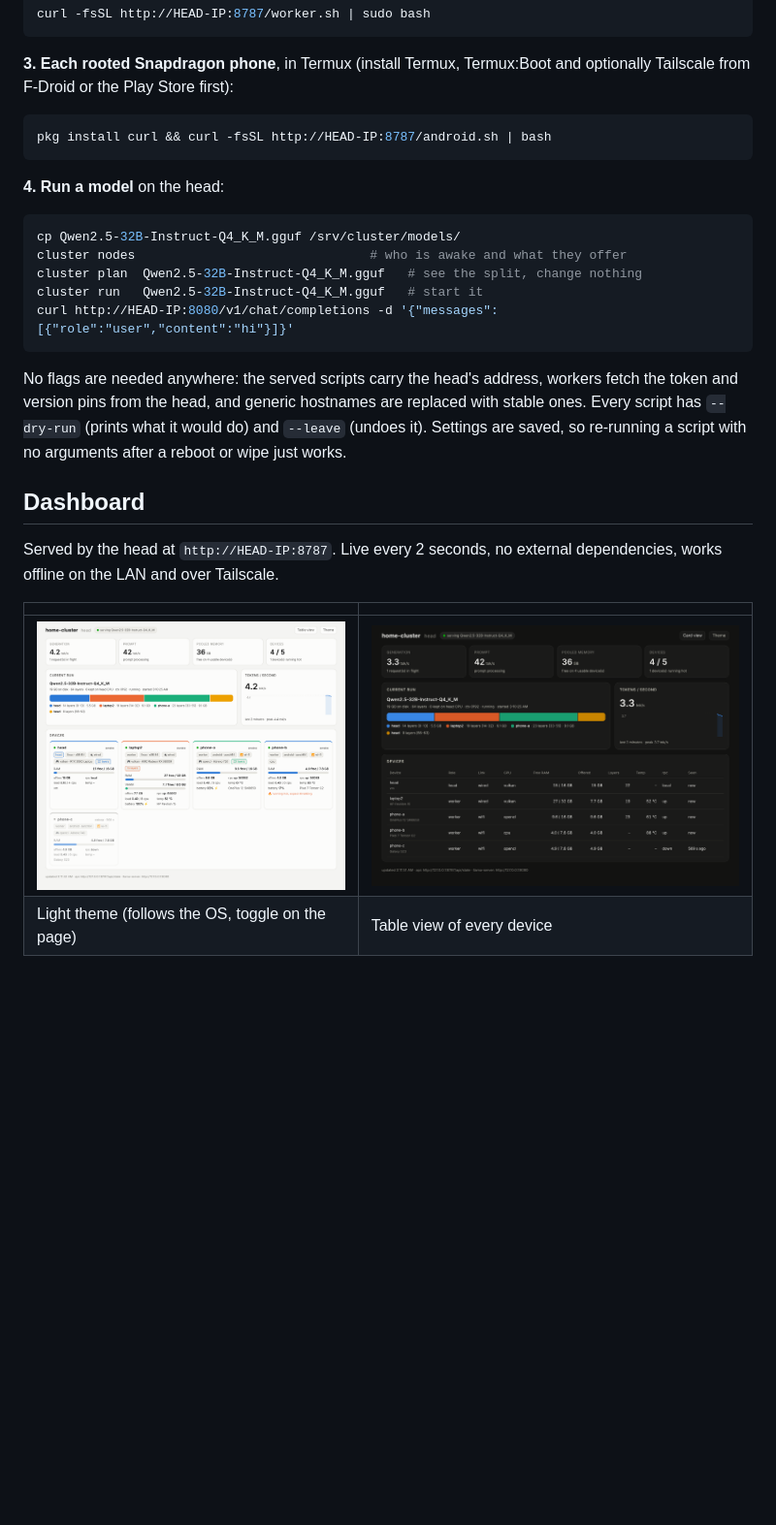
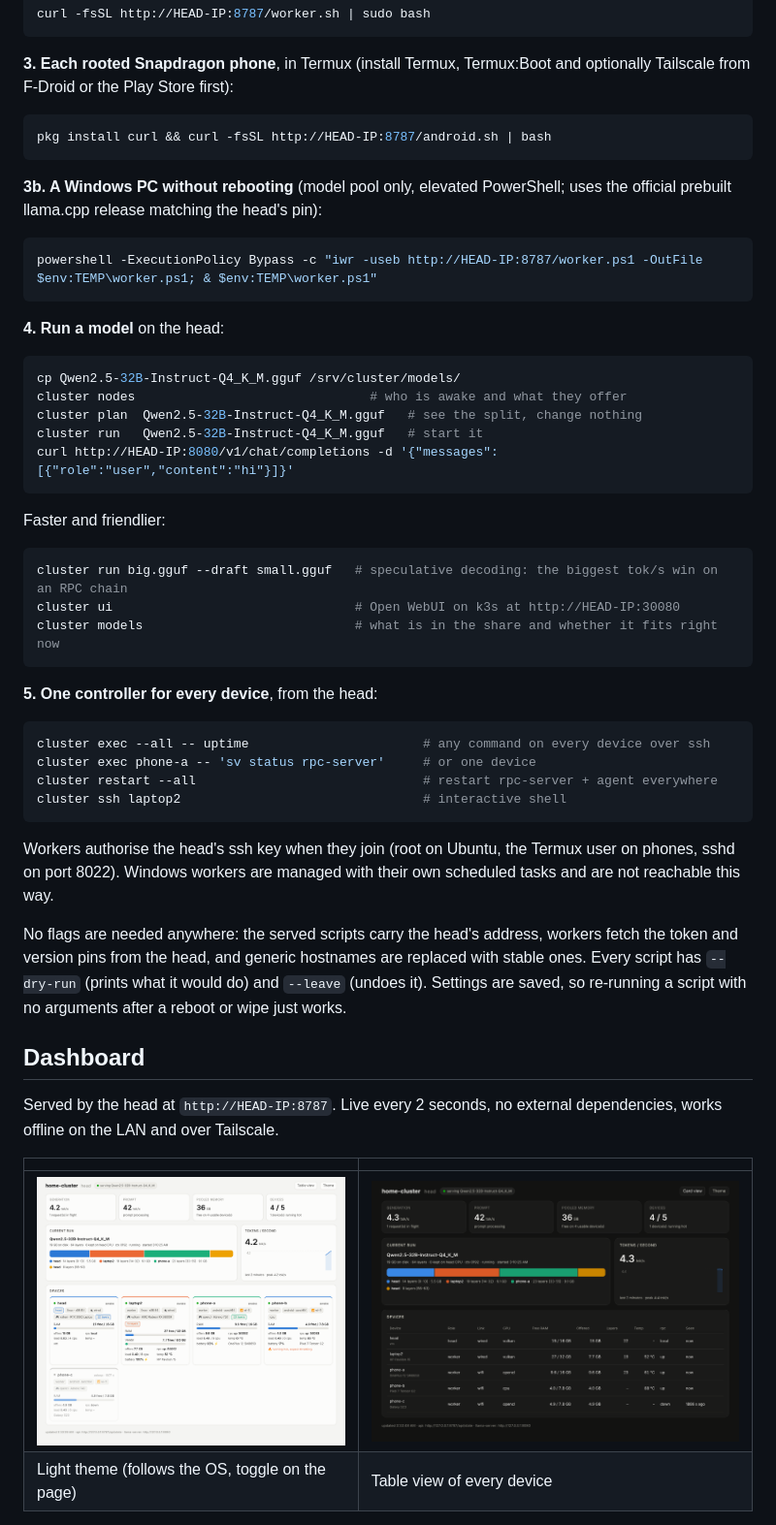
Before and after one commit to sxi9/home-cluster-, a Markdown page: README.md, the part around one of its changes. Shown at 97% size. GitHub-like rendering; pictures changed too: docs/screenshots/dashboard-light.png, docs/screenshots/dashboard-table.png; blank space fills up the shorter version.

````diff
--- a/README.md
+++ b/README.md
@@ -68,6 +68,13 @@ optionally Tailscale from F-Droid or the Play Store first):
 pkg install curl && curl -fsSL http://HEAD-IP:8787/android.sh | bash
 ```
 
+**3b. A Windows PC without rebooting** (model pool only, elevated PowerShell;
+uses the official prebuilt llama.cpp release matching the head's pin):
+
+```powershell
+powershell -ExecutionPolicy Bypass -c "iwr -useb http://HEAD-IP:8787/worker.ps1 -OutFile $env:TEMP\worker.ps1; & $env:TEMP\worker.ps1"
+```
+
 **4. Run a model** on the head:
 
 ```bash
@@ -77,6 +84,27 @@ cluster plan  Qwen2.5-32B-Instruct-Q4_K_M.gguf   # see the split, change nothing
 cluster run   Qwen2.5-32B-Instruct-Q4_K_M.gguf   # start it
 curl http://HEAD-IP:8080/v1/chat/completions -d '{"messages":[{"role":"user","content":"hi"}]}'
 ```
+
+Faster and friendlier:
+
+```bash
+cluster run big.gguf --draft small.gguf   # speculative decoding: the biggest tok/s win on an RPC chain
+cluster ui                                # Open WebUI on k3s at http://HEAD-IP:30080
+cluster models                            # what is in the share and whether it fits right now
+```
+
+**5. One controller for every device**, from the head:
+
+```bash
+cluster exec --all -- uptime                       # any command on every device over ssh
+cluster exec phone-a -- 'sv status rpc-server'     # or one device
+cluster restart --all                              # restart rpc-server + agent everywhere
+cluster ssh laptop2                                # interactive shell
+```
+
+Workers authorise the head's ssh key when they join (root on Ubuntu, the
+Termux user on phones, sshd on port 8022). Windows workers are managed with
+their own scheduled tasks and are not reachable this way.
 
 No flags are needed anywhere: the served scripts carry the head's address,
 workers fetch the token and version pins from the head, and generic hostnames
````
Also changed, not shown: other parts of README.md (+26 -8 lines), CHECKLIST.md (+14 -1 lines), CLAUDE.md (added, +50 -0 lines), docs/SESSION-LOG.md (added, +53 -0 lines), docs/screenshots/dashboard-dark.png, docs/screenshots/dashboard-phone.png, 9 other files.
